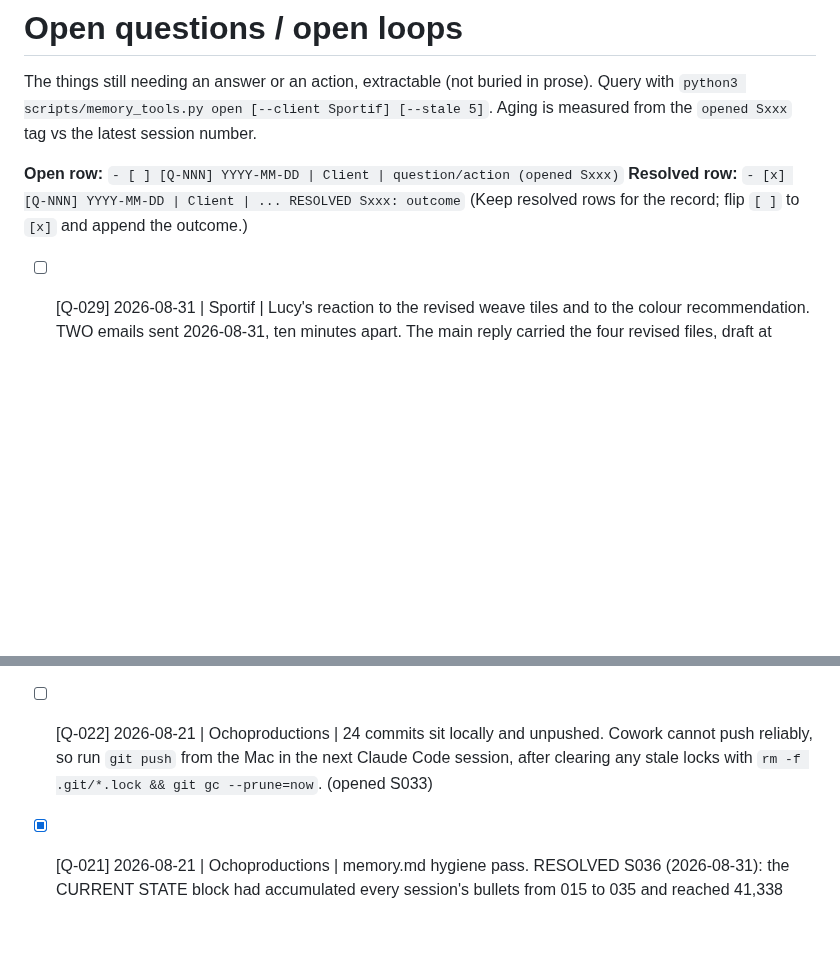
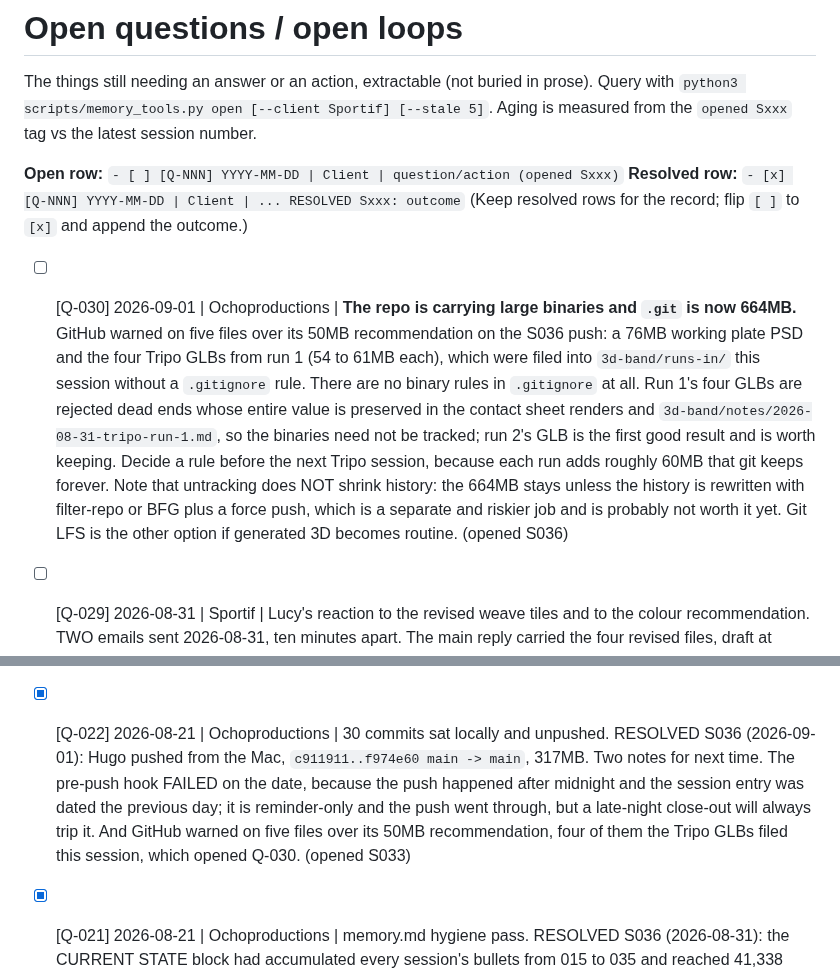
Before and after one commit to OchoOcho88/ocho-frames, a Markdown page: OPEN-QUESTIONS.md, 2 parts joined by grey strips. GitHub-like rendering; blank space fills up the shorter version.

Commit message:
S036: close Q-022 (pushed), open Q-030 (repo carrying large binaries)
Co-Authored-By: Claude Opus 5 <noreply@anthropic.com>
Claude-Session: https://claude.ai/code/session_01H2gamgUUw7mLHic6Ty794Y

```diff
--- a/OPEN-QUESTIONS.md
+++ b/OPEN-QUESTIONS.md
@@ -8,6 +8,7 @@ Aging is measured from the `opened Sxxx` tag vs the latest session number.
 **Resolved row:** `- [x] [Q-NNN] YYYY-MM-DD | Client | ... RESOLVED Sxxx: outcome`
 (Keep resolved rows for the record; flip `[ ]` to `[x]` and append the outcome.)
 
+- [ ] [Q-030] 2026-09-01 | Ochoproductions | **The repo is carrying large binaries and `.git` is now 664MB.** GitHub warned on five files over its 50MB recommendation on the S036 push: a 76MB working plate PSD and the four Tripo GLBs from run 1 (54 to 61MB each), which were filed into `3d-band/runs-in/` this session without a `.gitignore` rule. There are no binary rules in `.gitignore` at all. Run 1's four GLBs are rejected dead ends whose entire value is preserved in the contact sheet renders and `3d-band/notes/2026-08-31-tripo-run-1.md`, so the binaries need not be tracked; run 2's GLB is the first good result and is worth keeping. Decide a rule before the next Tripo session, because each run adds roughly 60MB that git keeps forever. Note that untracking does NOT shrink history: the 664MB stays unless the history is rewritten with filter-repo or BFG plus a force push, which is a separate and riskier job and is probably not worth it yet. Git LFS is the other option if generated 3D becomes routine. (opened S036)
 - [ ] [Q-029] 2026-08-31 | Sportif | Lucy's reaction to the revised weave tiles and to the colour recommendation. TWO emails sent 2026-08-31, ten minutes apart. The main reply carried the four revised files, draft at `clients/sportif/email-grid-tiles/reply-to-lucy-2026-08-31.md`. The follow up carried the real-versus-brand-colour comparison she had asked to see, draft at `clients/sportif/email-grid-tiles/followup-to-lucy-2026-08-31.md`. Two things to watch for in her reply. **She may still choose the brand colour**, having now seen it, which is a conversation rather than a build: the position is that the tiles carry the real product colour, and the brand colour weave belongs behind a photo instead. **She may want the weight line stronger again**, which the first email invites; the next lever there is setting the LIGHT tile's type in Warm Charcoal `#4A433C`, since that tile still measures 2.34:1 and darkening the plate is off the table. (opened S036)
 - [ ] [Q-028] 2026-08-27 | Sportif | The HANDLE RULE, given to us by Lucy on 21 Aug and not yet applied anywhere: `@sportifcollection` stays OFF on Instagram assets (D-018 holds) and goes back ON for anything used at the Fit Expo booth, because those travel without the account name attached. `build_email02_social_v2/v3/v4.py` already has this as `DRAW_HANDLE`, so it is a one-line change on the booth build. Confirm it back to her in the booth email so it is on the record. (opened S035)
 - [ ] [Q-027] 2026-08-27 | Sportif | THE FIT EXPO BOOTH POSTERS, and this is the highest-priority item in the workspace. Lucy's 21 Aug email says she wants the pilates picture "in the Fit Expo Booth", which is PRINT, and every file we have is 1080px wide, nowhere near enough for a booth panel. It is not a redo, the build script takes a different canvas size, but it is BLOCKED on panel dimensions and bleed from her or the expo organisers. Hugo owes her that email and it was promised in writing on 2026-08-27. Also affects Q-028 (handle back on) and the source photos, which are Canva stock and whose licence should be checked for print and event display before anyone pays for panels. (opened S035) **DATE CORRECTION, S036, needs confirming with her.** Lucy's intake says "LA Fitness Expo in February next year" (`brand.md` and `intake/lucy-responses.md`). TheFitExpo Los Angeles 2027 is listed as **23 to 24 January 2027**, not February, at the Los Angeles Convention Center. If that is her show, the runway is three weeks shorter than the workspace has been assuming, and print deadlines for booth panels land well before the show itself. Confirm which show and which dates when she is back. Either way this is roughly five months out, so it is blocked and high-leverage rather than urgent. **Panel dimensions may not need her at all**: TheFitExpo publishes an exhibitor kit, and standard booth panel sizes would unblock the build without waiting.
@@ -15,7 +16,7 @@ Aging is measured from the `opened Sxxx` tag vs the latest session number.
 - [ ] [Q-025] 2026-08-26 | Sportif | The colourway test for the band placements is not settled. Hugo is rebuilding shot 01 from scratch with MEDIUM, then HEAVY, to learn the process. Once all three exist, compare. Prediction from the contrast numbers: every surface Lucy picked is dark (floors 29 to 31%, bench pad 33%, rack shelves 16 to 36%), so LIGHT separates by about 42 points, MEDIUM by 31, HEAVY by only 12 and will sink into the floor. Medium is the recommendation, light reads as a pale slab. Three separate builds means three slightly different placements, so if they are hard to compare, do one clean Replace Contents pass purely to judge colour. (opened S034)
 - [x] [Q-024] 2026-08-26 | Sportif | Lucy's reply on the weave close-up concept. RESOLVED S036 (2026-08-28): she replied that she loves it and wants to post the set on Instagram. Two asks came with it, both handled in S036. She wanted them sized for the Instagram tiles, and they already were: 1080x1350 is the feed size, and the lockup clears the 3:4 profile-grid crop by 96px each side. She also asked to see them in her brand colour, which was declined on product-accuracy grounds (see Q-029). (opened S034)
 - [ ] [Q-023] 2026-08-26 | Sportif | Photograph the band actually DROPPED on a floor, not laid out. White surface, direct sun, house setup (D-026). Every existing cutout is a catalogue pose and composites into candid photos looking machined (D-040). Ten minutes of shooting removes the warping step from all five band placements and gives a proper in-use asset for the range card and line sheet as well. Highest leverage item on the placement job. (opened S034)
-- [ ] [Q-022] 2026-08-21 | Ochoproductions | 24 commits sit locally and unpushed. Cowork cannot push reliably, so run `git push` from the Mac in the next Claude Code session, after clearing any stale locks with `rm -f .git/*.lock && git gc --prune=now`. (opened S033)
+- [x] [Q-022] 2026-08-21 | Ochoproductions | 30 commits sat locally and unpushed. RESOLVED S036 (2026-09-01): Hugo pushed from the Mac, `c911911..f974e60 main -> main`, 317MB. Two notes for next time. The pre-push hook FAILED on the date, because the push happened after midnight and the session entry was dated the previous day; it is reminder-only and the push went through, but a late-night close-out will always trip it. And GitHub warned on five files over its 50MB recommendation, four of them the Tripo GLBs filed this session, which opened Q-030. (opened S033)
 - [x] [Q-021] 2026-08-21 | Ochoproductions | memory.md hygiene pass. RESOLVED S036 (2026-08-31): the CURRENT STATE block had accumulated every session's bullets from 015 to 035 and reached 41,338 bytes, roughly a third of memory.md, which every session was reading in full at startup. Rewritten as 13 live bullets, each pointing at its D-number rather than restating it. All 70 retired bullets moved to `memory-archive.md` verbatim, nothing deleted, along with the 6 older Weekly Reviews, keeping the newest 4. Also fixed the archive header line claiming reviews stay in memory.md permanently, which contradicted `memory_tools.py`. memory.md went 164,103 to 81,246 bytes and the check now passes with zero warnings. (opened S033)
 - [ ] [Q-020] 2026-08-21 | Sportif | Shoot dedicated LABEL close-ups of all three bands, tight and high-res, for the two-image label swap. Shoot 5 never produced a clean crop. Not for use as an AI reference: D-033 settled that label legibility is a function of crop scale, not reference quality. Now folded into the 3D shoot list as `3d-label-straight.jpg` (`products/band-3d-shoot-list.md`), so one shoot closes both. (opened S032)
 - [ ] [Q-019] 2026-08-21 | Sportif | Poster 2 needs a re-run. Both gpt-image-2 and Gemini put the band running diagonally ALONG the leg instead of horizontally across both thighs. The stacked-knees wording is not enough, the prompt needs 'horizontally across both thighs, perpendicular to the legs'. (opened S032)
```
